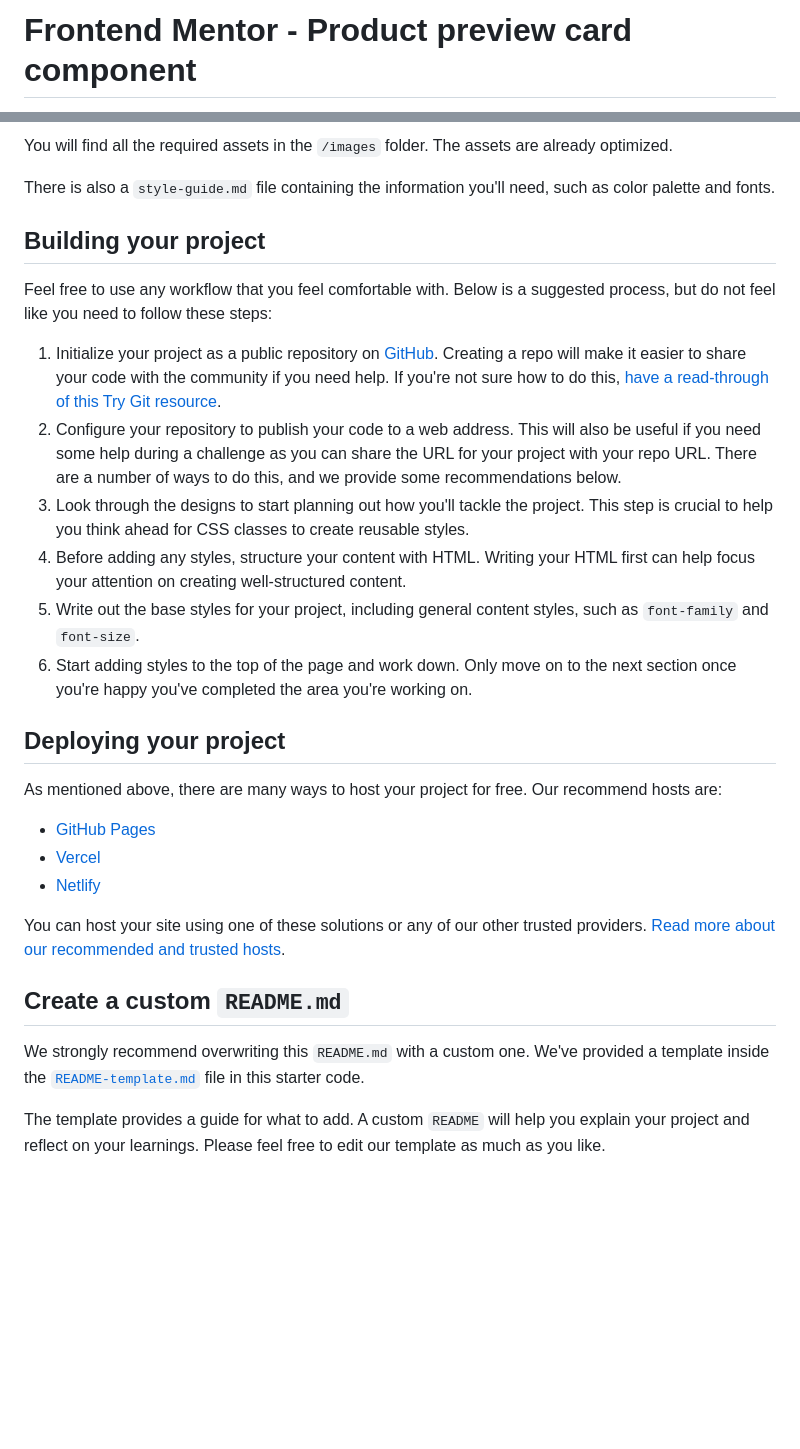
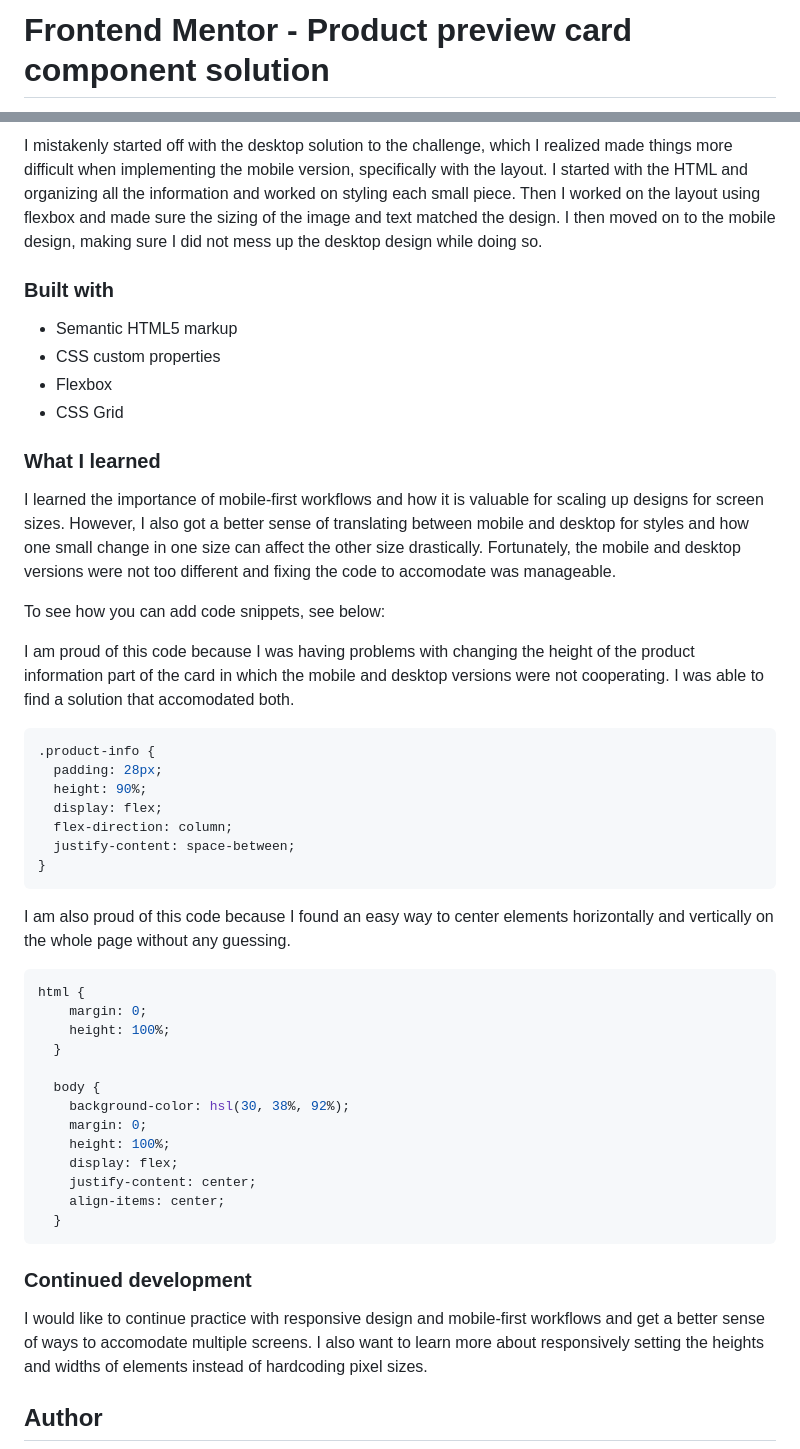
Before and after one commit to delacruzralph/Front-End-Mentor-Challenges, a Markdown page: product-preview-card-component-main/README.md, 2 parts joined by grey strips. Drawn GitHub-style; blank space fills up the shorter version.

````diff
--- a/product-preview-card-component-main/README.md
+++ b/product-preview-card-component-main/README.md
@@ -1,2 +1,2 @@
-# Frontend Mentor - Product preview card component
+# Frontend Mentor - Product preview card component solution
 
@@ -33,32 +41,50 @@ If you would like the design files (we provide Sketch & Figma versions) to inspe
 
-You will find all the required assets in the `/images` folder. The assets are already optimized.
+I mistakenly started off with the desktop solution to the challenge, which I realized made things more difficult when implementing the mobile version, specifically with the layout. I started with the HTML and organizing all the information and worked on styling each small piece. Then I worked on the layout using flexbox and made sure the sizing of the image and text matched the design. I then moved on to the mobile design, making sure I did not mess up the desktop design while doing so.
 
-There is also a `style-guide.md` file containing the information you'll need, such as color palette and fonts.
+### Built with
 
-## Building your project
+- Semantic HTML5 markup
+- CSS custom properties
+- Flexbox
+- CSS Grid
 
-Feel free to use any workflow that you feel comfortable with. Below is a suggested process, but do not feel like you need to follow these steps:
+### What I learned
 
-1. Initialize your project as a public repository on [GitHub](https://github.com/). Creating a repo will make it easier to share your code with the community if you need help. If you're not sure how to do this, [have a read-through of this Try Git resource](https://try.github.io/).
-2. Configure your repository to publish your code to a web address. This will also be useful if you need some help during a challenge as you can share the URL for your project with your repo URL. There are a number of ways to do this, and we provide some recommendations below.
-3. Look through the designs to start planning out how you'll tackle the project. This step is crucial to help you think ahead for CSS classes to create reusable styles.
-4. Before adding any styles, structure your content with HTML. Writing your HTML first can help focus your attention on creating well-structured content.
-5. Write out the base styles for your project, including general content styles, such as `font-family` and `font-size`.
-6. Start adding styles to the top of the page and work down. Only move on to the next section once you're happy you've completed the area you're working on.
+I learned the importance of mobile-first workflows and how it is valuable for scaling up designs for screen sizes. However, I also got a better sense of translating between mobile and desktop for styles and how one small change in one size can affect the other size drastically. Fortunately, the mobile and desktop versions were not too different and fixing the code to accomodate was manageable.
 
-## Deploying your project
+To see how you can add code snippets, see below:
 
-As mentioned above, there are many ways to host your project for free. Our recommend hosts are:
+I am proud of this code because I was having problems with changing the height of the product information part of the card in which the mobile and desktop versions were not cooperating. I was able to find a solution that accomodated both.
+```css
+.product-info {
+  padding: 28px;
+  height: 90%;
+  display: flex;
+  flex-direction: column;
+  justify-content: space-between;
+}
+```
 
-- [GitHub Pages](https://pages.github.com/)
-- [Vercel](https://vercel.com/)
-- [Netlify](https://www.netlify.com/)
+I am also proud of this code because I found an easy way to center elements horizontally and vertically on the whole page without any guessing.
+```css
+html {
+    margin: 0;
+    height: 100%;
+  }
 
-You can host your site using one of these solutions or any of our other trusted providers. [Read more about our recommended and trusted hosts](https://medium.com/frontend-mentor/frontend-mentor-trusted-hosting-providers-bf000dfebe).
+  body {
+    background-color: hsl(30, 38%, 92%);
+    margin: 0;
+    height: 100%;
+    display: flex;
+    justify-content: center;
+    align-items: center;
+  }
+```
 
-## Create a custom `README.md`
+### Continued development
 
-We strongly recommend overwriting this `README.md` with a custom one. We've provided a template inside the [`README-template.md`](./README-template.md) file in this starter code.
+I would like to continue practice with responsive design and mobile-first workflows and get a better sense of ways to accomodate multiple screens. I also want to learn more about responsively setting the heights and widths of elements instead of hardcoding pixel sizes.
 
-The template provides a guide for what to add. A custom `README` will help you explain your project and reflect on your learnings. Please feel free to edit our template as much as you like.
+## Author
 
````
Also changed, not shown: other parts of product-preview-card-component-main/README.md (+26 -44 lines), product-preview-card-component-main/README-template.md (deleted, +0 -111 lines), product-preview-card-component-main/desktop.png (added), product-preview-card-component-main/mobile.png (added).
